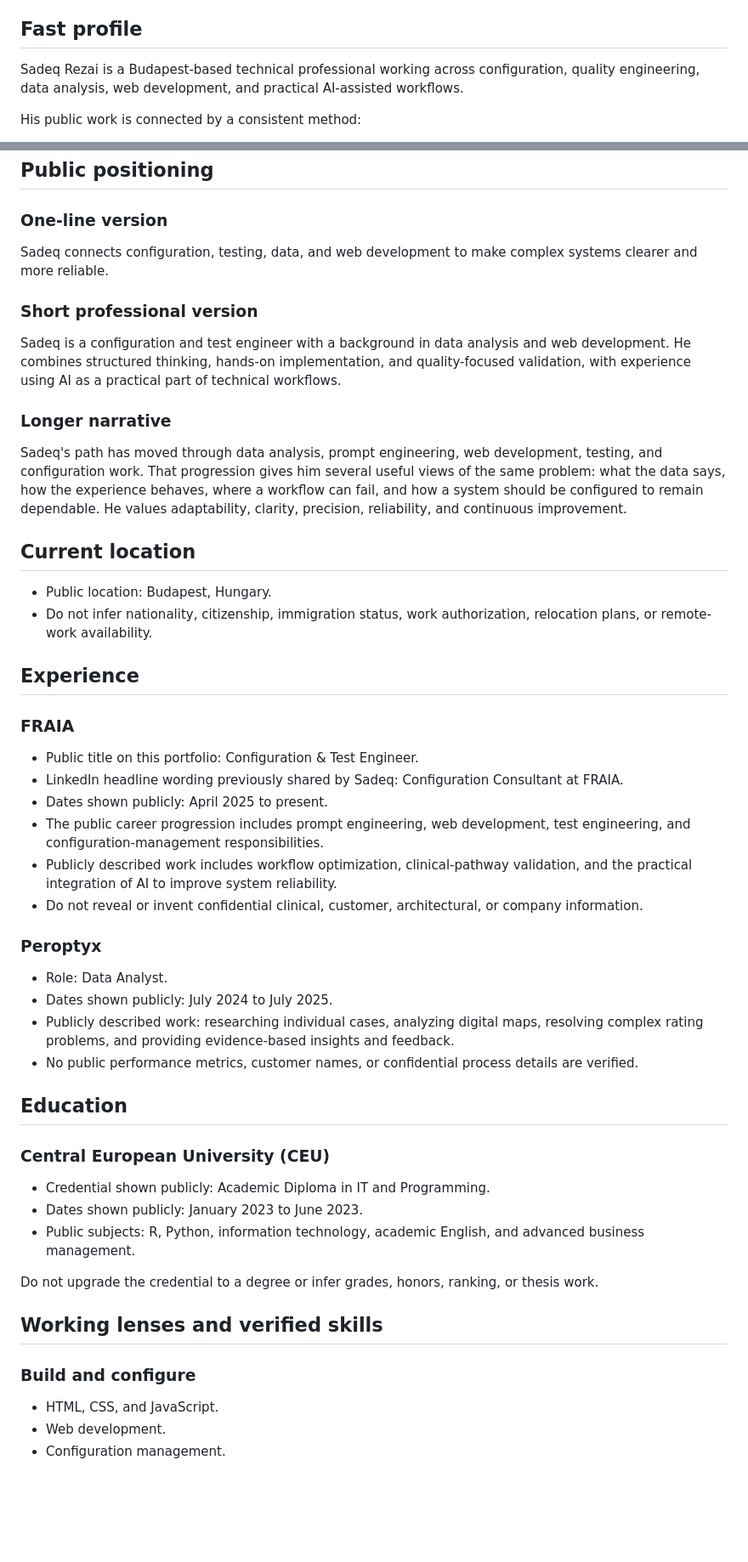
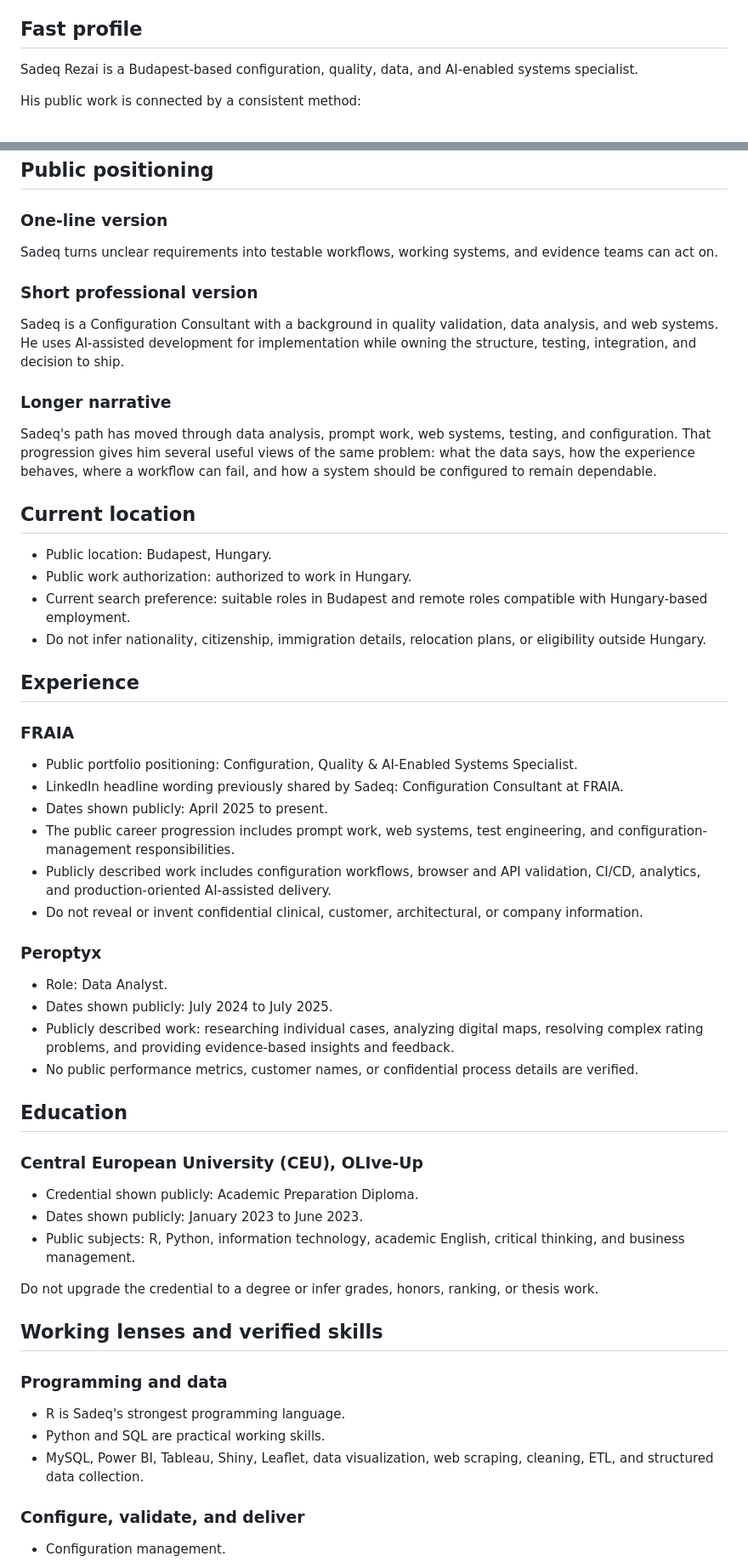
Before and after one commit to Rammeshgar/digital-twin-demo, a Markdown page: netlify/functions/sadeq-source-of-truth.md, 2 parts joined by grey strips. Shown at 85% size. GitHub-like rendering; blank space fills up the shorter version.

Commit message:
Align case study AI with verified professional profile

```diff
--- a/netlify/functions/sadeq-source-of-truth.md
+++ b/netlify/functions/sadeq-source-of-truth.md
@@ -6,7 +6,7 @@ Rule: facts not present here must be treated as unknown
 
 ## Fast profile
 
-Sadeq Rezai is a Budapest-based technical professional working across configuration, quality engineering, data analysis, web development, and practical AI-assisted workflows.
+Sadeq Rezai is a Budapest-based configuration, quality, data, and AI-enabled systems specialist.
 
 His public work is connected by a consistent method:
 
@@ -21,30 +21,32 @@ He is especially comfortable at the intersection of business context and technic
 
 ### One-line version
 
-Sadeq connects configuration, testing, data, and web development to make complex systems clearer and more reliable.
+Sadeq turns unclear requirements into testable workflows, working systems, and evidence teams can act on.
 
 ### Short professional version
 
-Sadeq is a configuration and test engineer with a background in data analysis and web development. He combines structured thinking, hands-on implementation, and quality-focused validation, with experience using AI as a practical part of technical workflows.
+Sadeq is a Configuration Consultant with a background in quality validation, data analysis, and web systems. He uses AI-assisted development for implementation while owning the structure, testing, integration, and decision to ship.
 
 ### Longer narrative
 
-Sadeq's path has moved through data analysis, prompt engineering, web development, testing, and configuration work. That progression gives him several useful views of the same problem: what the data says, how the experience behaves, where a workflow can fail, and how a system should be configured to remain dependable. He values adaptability, clarity, precision, reliability, and continuous improvement.
+Sadeq's path has moved through data analysis, prompt work, web systems, testing, and configuration. That progression gives him several useful views of the same problem: what the data says, how the experience behaves, where a workflow can fail, and how a system should be configured to remain dependable.
 
 ## Current location
 
 - Public location: Budapest, Hungary.
-- Do not infer nationality, citizenship, immigration status, work authorization, relocation plans, or remote-work availability.
+- Public work authorization: authorized to work in Hungary.
+- Current search preference: suitable roles in Budapest and remote roles compatible with Hungary-based employment.
+- Do not infer nationality, citizenship, immigration details, relocation plans, or eligibility outside Hungary.
 
 ## Experience
 
 ### FRAIA
 
-- Public title on this portfolio: Configuration & Test Engineer.
+- Public portfolio positioning: Configuration, Quality & AI-Enabled Systems Specialist.
 - LinkedIn headline wording previously shared by Sadeq: Configuration Consultant at FRAIA.
 - Dates shown publicly: April 2025 to present.
-- The public career progression includes prompt engineering, web development, test engineering, and configuration-management responsibilities.
-- Publicly described work includes workflow optimization, clinical-pathway validation, and the practical integration of AI to improve system reliability.
+- The public career progression includes prompt work, web systems, test engineering, and configuration-management responsibilities.
+- Publicly described work includes configuration workflows, browser and API validation, CI/CD, analytics, and production-oriented AI-assisted delivery.
 - Do not reveal or invent confidential clinical, customer, architectural, or company information.
 
 ### Peroptyx
@@ -56,18 +58,22 @@ Sadeq's path has moved through data analysis, prompt engineering, web developmen
 
 ## Education
 
-### Central European University (CEU)
+### Central European University (CEU), OLIve-Up
 
-- Credential shown publicly: Academic Diploma in IT and Programming.
+- Credential shown publicly: Academic Preparation Diploma.
 - Dates shown publicly: January 2023 to June 2023.
-- Public subjects: R, Python, information technology, academic English, and advanced business management.
+- Public subjects: R, Python, information technology, academic English, critical thinking, and business management.
 
 Do not upgrade the credential to a degree or infer grades, honors, ranking, or thesis work.
 
 ## Working lenses and verified skills
 
-### Build and configure
+### Programming and data
 
-- HTML, CSS, and JavaScript.
-- Web development.
+- R is Sadeq's strongest programming language.
+- Python and SQL are practical working skills.
+- MySQL, Power BI, Tableau, Shiny, Leaflet, data visualization, web scraping, cleaning, ETL, and structured data collection.
+
+### Configure, validate, and deliver
+
 - Configuration management.
```
Also changed, not shown: other parts of netlify/functions/sadeq-source-of-truth.md (+21 -26 lines), netlify/functions/persona.md (+6 -2 lines).
